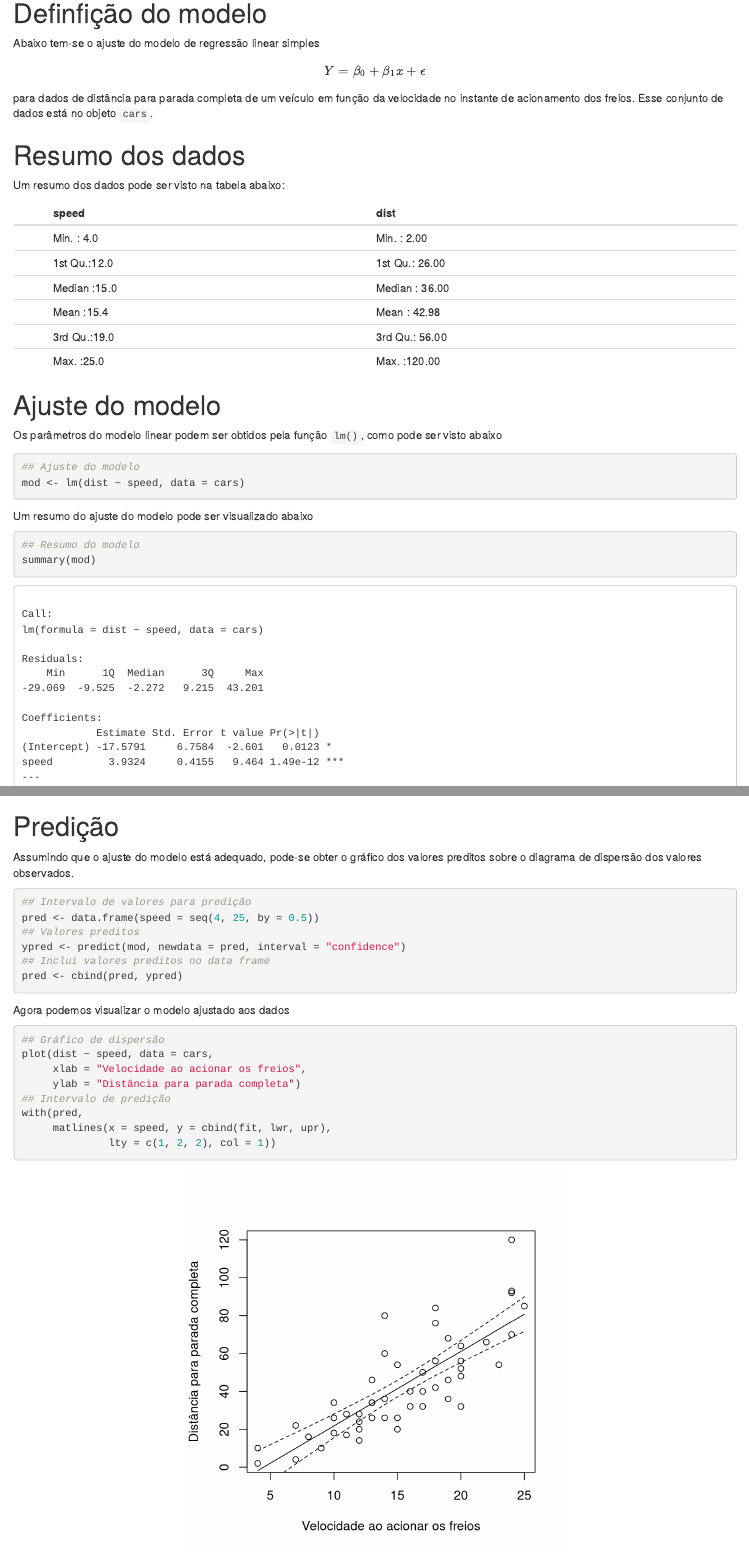
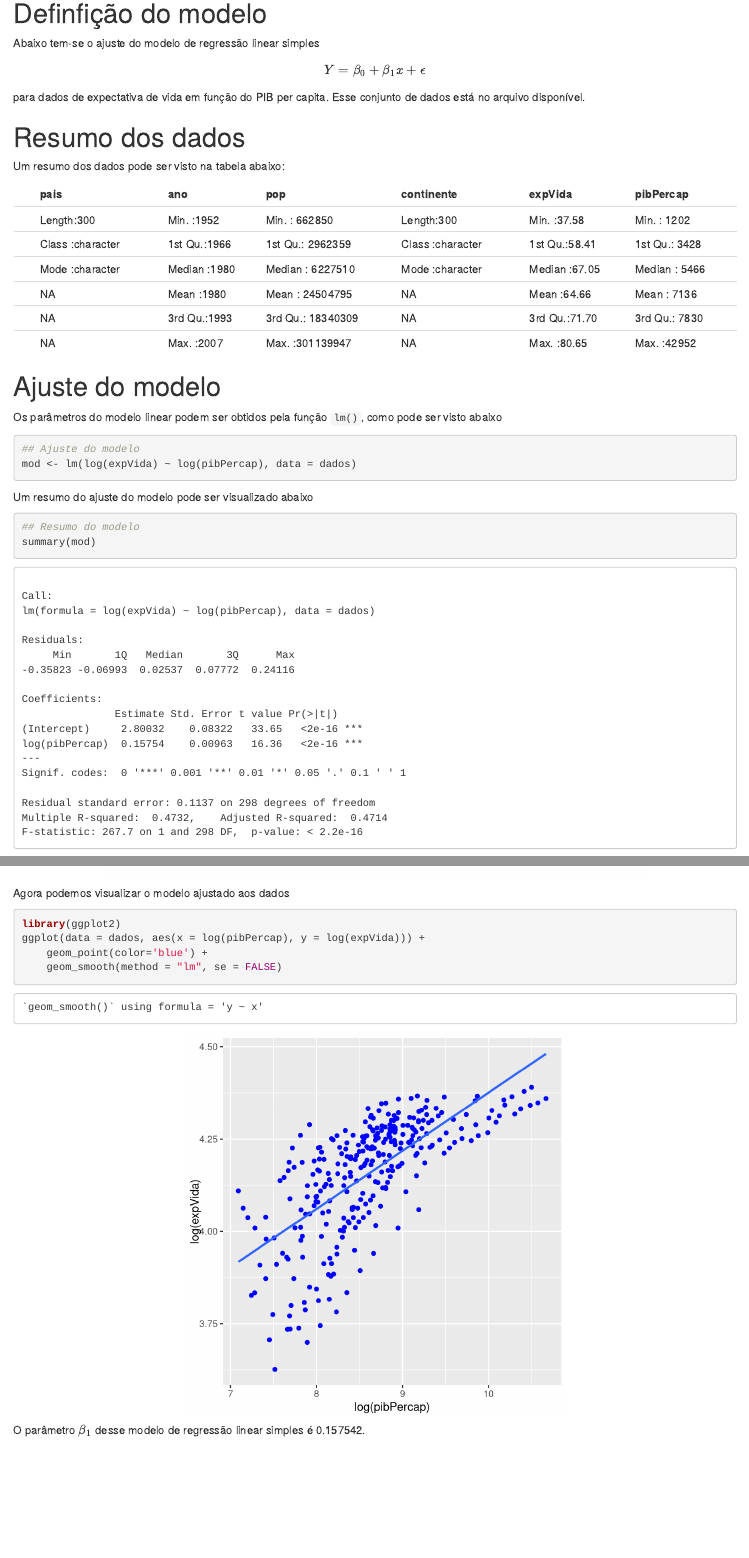
Before and after one commit to fernandomayer/estatidados-live, an R Markdown document (exemplos-renv/regressao/reg_gapminder.Rmd): the page in a window 1100 px wide, from 140 px down before the commit and from 210 px down after it, so that both start at the same text, and a second part further down, joined at a grey line. Rendered offline with R 4.5, knitr and Pandoc, with nearby package versions; some code elsewhere in the file could not run offline.

Commit message:
Arruma source e ggplot

````diff
--- a/exemplos-renv/regressao/reg_gapminder.Rmd
+++ b/exemplos-renv/regressao/reg_gapminder.Rmd
@@ -5,8 +5,9 @@ date: "Novembro, 2017"
 output: html_document
 ---
 
-```{r, echo=FALSE}
+```{r, echo=FALSE, results='hide'}
 knitr::opts_chunk$set(comment = NA)
+source("script_dados.R")
 ```
 
 # Definfição do modelo
@@ -17,9 +18,8 @@ $$
 Y = \beta_0 + \beta_1 x + \epsilon
 $$
 
-para dados de distância para parada completa de um veículo em função da
-velocidade no instante de acionamento dos freios. Esse conjunto de dados
-está no objeto `cars`.
+para dados de expectativa de vida em função do PIB per capita. Esse
+conjunto de dados está no arquivo disponível.
 
 ```{r, echo=FALSE}
 ## Carrega o conjunto de dados
@@ -42,7 +42,7 @@ como pode ser visto abaixo
 
 ```{r}
 ## Ajuste do modelo
-mod <- lm(dist ~ speed, data = cars)
+mod <- lm(log(expVida) ~ log(pibPercap), data = dados)
 ```
 
 Um resumo do ajuste do modelo pode ser visualizado abaixo
@@ -66,32 +66,13 @@ plot(mod)
 par(mfrow = c(1,1))
 ```
 
-# Predição
-
-Assumindo que o ajuste do modelo está adequado, pode-se obter o
-gráfico dos valores preditos sobre o diagrama de dispersão dos
-valores observados.
-
-```{r}
-## Intervalo de valores para predição
-pred <- data.frame(speed = seq(4, 25, by = 0.5))
-## Valores preditos
-ypred <- predict(mod, newdata = pred, interval = "confidence")
-## Inclui valores preditos no data frame
-pred <- cbind(pred, ypred)
-```
-
 Agora podemos visualizar o modelo ajustado aos dados
 
 ```{r, fig.width=5, fig.height=5, fig.align='center'}
-## Gráfico de dispersão
-plot(dist ~ speed, data = cars,
-     xlab = "Velocidade ao acionar os freios",
-     ylab = "Distância para parada completa")
-## Intervalo de predição
-with(pred,
-     matlines(x = speed, y = cbind(fit, lwr, upr),
-              lty = c(1, 2, 2), col = 1))
+library(ggplot2)
+ggplot(data = dados, aes(x = log(pibPercap), y = log(expVida))) +
+    geom_point(color='blue') +
+    geom_smooth(method = "lm", se = FALSE)
 ```
 
 O parâmetro $\beta_1$ desse modelo de regressão linear simples é
````
Also changed, not shown: exemplos-renv/regressao/reg_gapminder.Rmd (6 more changed lines).
